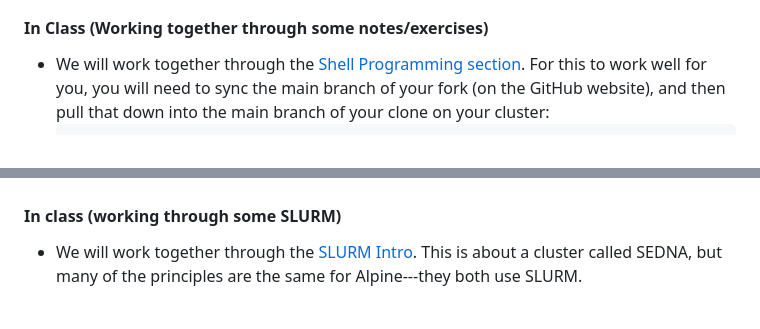
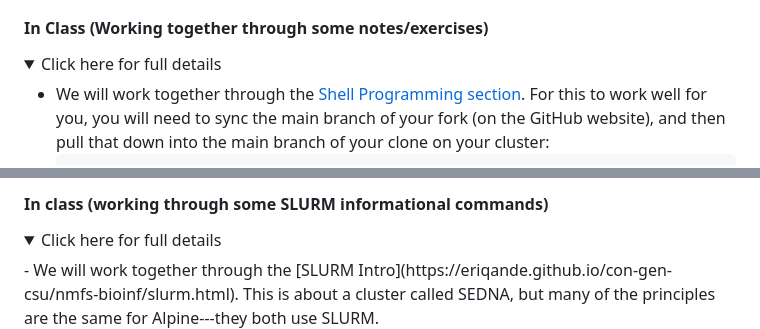
Before and after one commit to eriqande/con-gen-csu, a Markdown page: README.md, 2 parts joined by grey strips. Drawn GitHub-style; folded sections open.

```diff
--- a/README.md
+++ b/README.md
@@ -605,5 +607,8 @@ Shell programming.
 
 #### In Class (Working together through some notes/exercises)
+
+<details>
+  <summary>Click here for full details</summary>
 
 - We will work together through the [Shell Programming section](https://eriqande.github.io/con-gen-csu/nmfs-bioinf/shell-prog.html).
   For this to work well for you, you will need to sync the main branch of your fork (on the GitHub website), and then pull that down into the main
@@ -630,7 +643,8 @@ SLURM intro
 
+#### In class (working through some SLURM informational commands)
 
-#### In class (working through some SLURM)
-
+<details>
+  <summary>Click here for full details</summary>
 - We will work together through the [SLURM Intro](https://eriqande.github.io/con-gen-csu/nmfs-bioinf/slurm.html). This is
   about a cluster called SEDNA, but many of the principles are the same for Alpine---they both
   use SLURM.
```
Also changed, not shown: other parts of README.md (+15 -4 lines).
